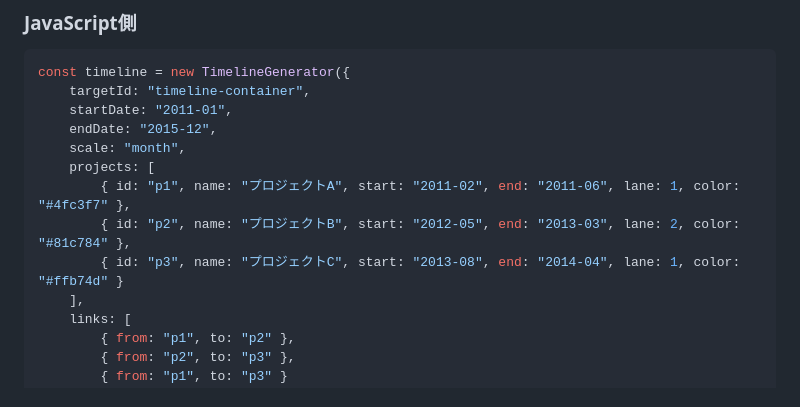
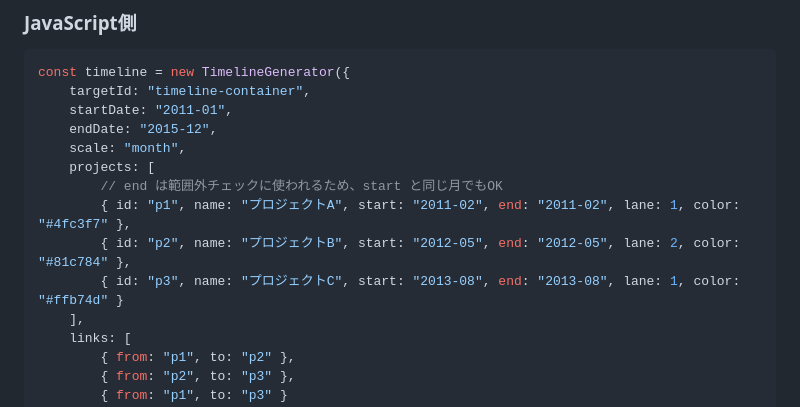
Before and after one commit to chroco-ooo/timeline-js, a Markdown page: README.md, the part around the change. Drawn GitHub-style.

Commit message:
Adjust README JS example for start-based placement

```diff
--- a/README.md
+++ b/README.md
@@ -67,9 +67,10 @@ const timeline = new TimelineGenerator({
     endDate: "2015-12",
     scale: "month",
     projects: [
-        { id: "p1", name: "プロジェクトA", start: "2011-02", end: "2011-06", lane: 1, color: "#4fc3f7" },
-        { id: "p2", name: "プロジェクトB", start: "2012-05", end: "2013-03", lane: 2, color: "#81c784" },
-        { id: "p3", name: "プロジェクトC", start: "2013-08", end: "2014-04", lane: 1, color: "#ffb74d" }
+        // end は範囲外チェックに使われるため、start と同じ月でもOK
+        { id: "p1", name: "プロジェクトA", start: "2011-02", end: "2011-02", lane: 1, color: "#4fc3f7" },
+        { id: "p2", name: "プロジェクトB", start: "2012-05", end: "2012-05", lane: 2, color: "#81c784" },
+        { id: "p3", name: "プロジェクトC", start: "2013-08", end: "2013-08", lane: 1, color: "#ffb74d" }
     ],
     links: [
         { from: "p1", to: "p2" },
```
